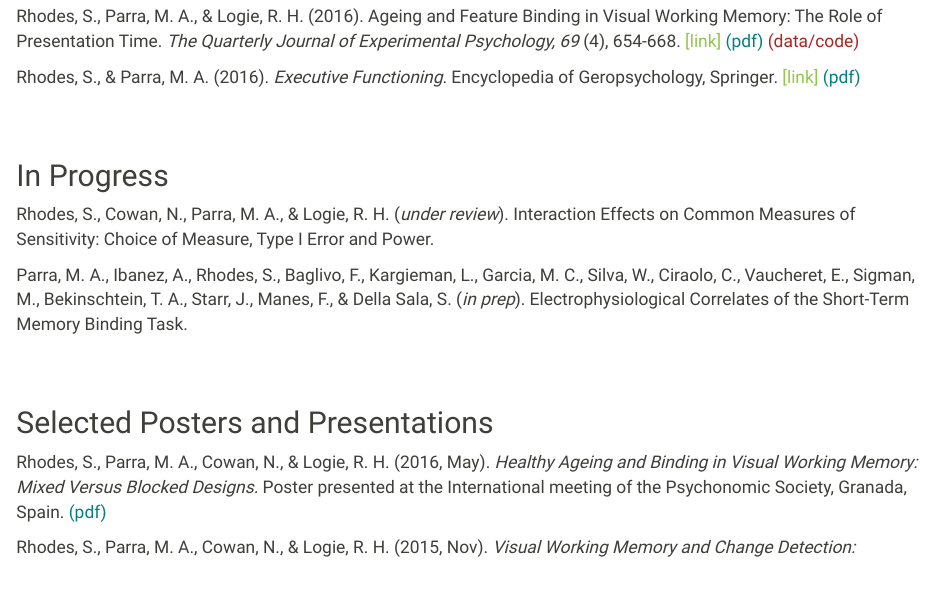
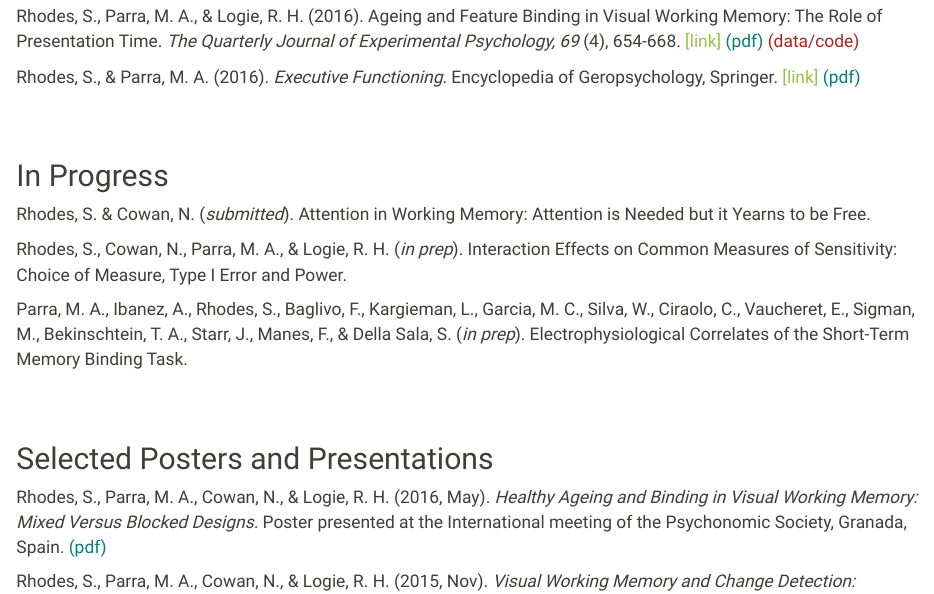
Before and after one commit to stephenrho/stephenrho.github.io, an R Markdown document (CV.Rmd): the page in a window 1100 px wide, from 740 px down. The pictures show the output file CV.html that the author committed with the source, opened offline; library style sheets and scripts come from the installed R packages.

Commit message:
updated cv

```diff
--- a/CV.Rmd
+++ b/CV.Rmd
@@ -38,7 +38,9 @@ Rhodes, S., & Parra, M. A. (2016). *Executive Functioning*. Encyclopedia of Gero
 
 ## In Progress
 
-Rhodes, S., Cowan, N., Parra, M. A., & Logie, R. H. (*under review*). Interaction Effects on Common Measures of Sensitivity: Choice of Measure, Type I Error and Power.
+Rhodes, S. & Cowan, N. (*submitted*). Attention in Working Memory: Attention is Needed but it Yearns to be Free.
+
+Rhodes, S., Cowan, N., Parra, M. A., & Logie, R. H. (*in prep*). Interaction Effects on Common Measures of Sensitivity: Choice of Measure, Type I Error and Power.
 
 Parra, M. A., Ibanez, A., Rhodes, S., Baglivo, F., Kargieman, L., Garcia, M. C., Silva, W., Ciraolo, C., Vaucheret, E., Sigman, M., Bekinschtein, T. A., Starr, J., Manes, F., & Della Sala, S. (*in prep*). Electrophysiological Correlates of the Short-Term Memory Binding Task.
 
```
Also changed, not shown: interactions.Rmd (+1 -1 lines), CV.html, interactions.html.
